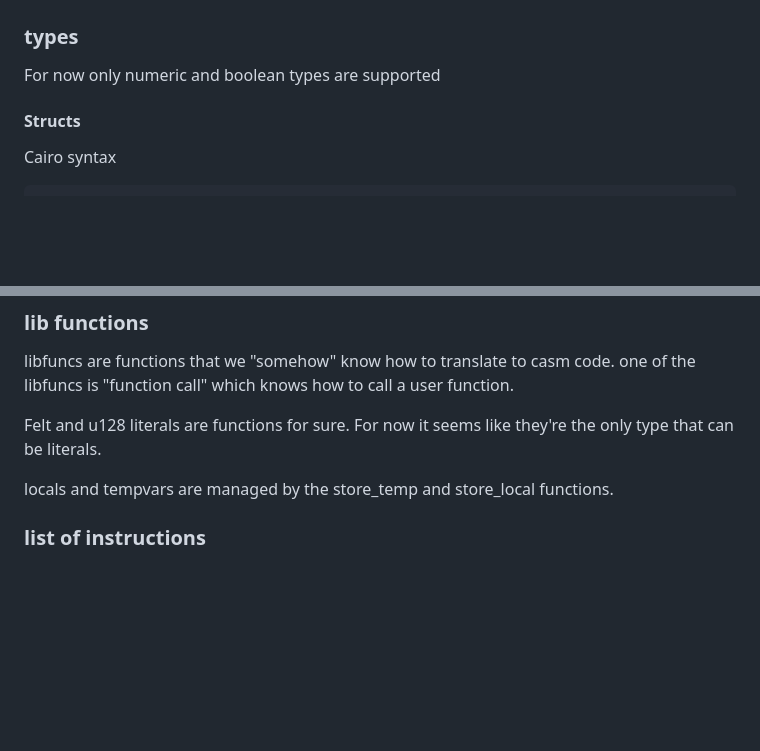
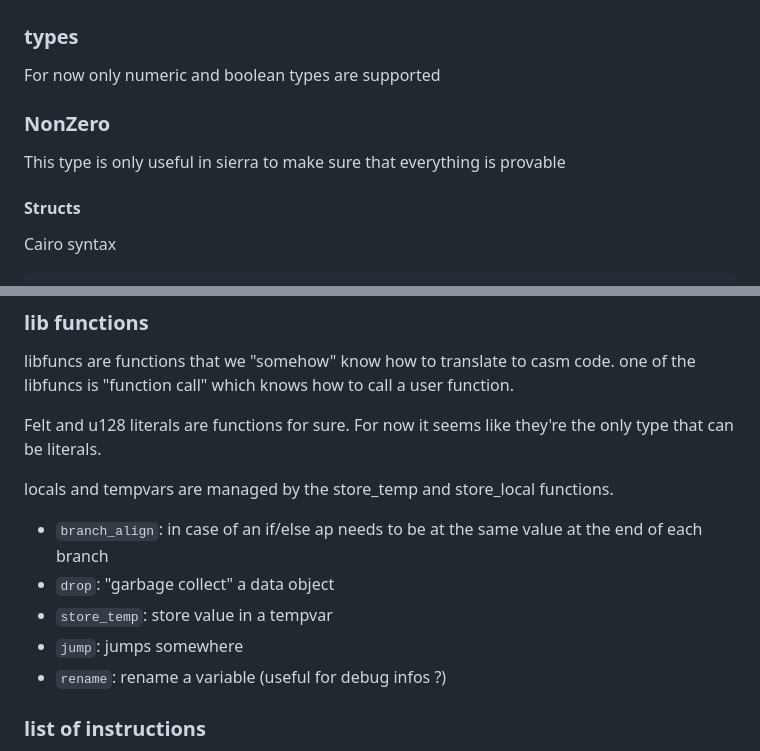
Before and after one commit to keep-starknet-strange/shenlong, a Markdown page: sierra.md, 2 parts joined by grey strips. Drawn GitHub-style; blank space fills up the shorter version.

Commit message:
chore(sierra): add libfuncs doc

```diff
--- a/sierra.md
+++ b/sierra.md
@@ -5,6 +5,10 @@
 ### types
 
 For now only numeric and boolean types are supported
+
+### NonZero
+
+This type is only useful in sierra to make sure that everything is provable
 
 #### Structs
 
@@ -146,6 +150,13 @@ it seems like they're the only type that can be literals.
 
 locals and tempvars are managed by the store_temp and store_local functions.
 
+* `branch_align`: in case of an if/else ap needs to be at the same value at the
+end of each branch
+* `drop`: "garbage collect" a data object
+* `store_temp`: store value in a tempvar
+* `jump`: jumps somewhere
+* `rename`: rename a variable (useful for debug infos ?)
+
 ### list of instructions
 
 This block is composed of instructions (all the functions declared in the lib
```
